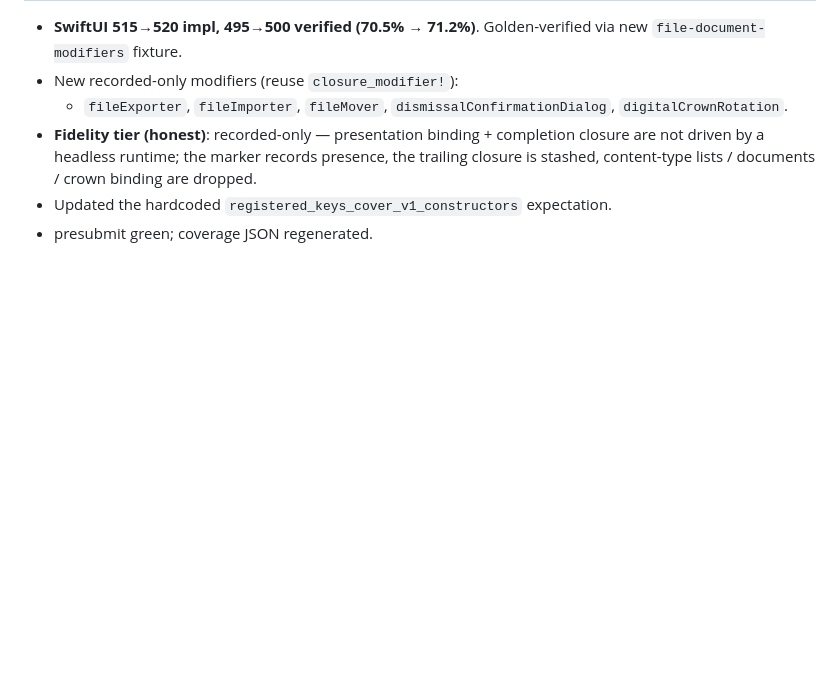
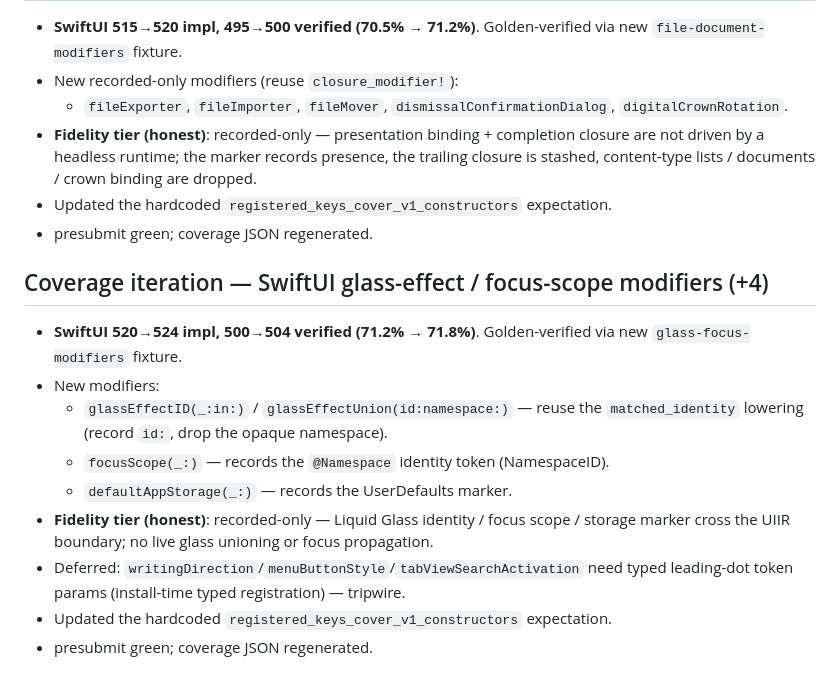
Before and after one commit to siuying/tswift, a Markdown page: loop-log.md, the part around the change. Drawn GitHub-style; blank space fills up the shorter version.

Commit message:
docs(loop-log): SwiftUI glass/focus slice

```diff
--- a/loop-log.md
+++ b/loop-log.md
@@ -1350,3 +1350,20 @@ oracle for SwiftData semantics; no shortcuts — weigh perf + structural impact.
   binding are dropped.
 - Updated the hardcoded `registered_keys_cover_v1_constructors` expectation.
 - presubmit green; coverage JSON regenerated.
+
+## Coverage iteration — SwiftUI glass-effect / focus-scope modifiers (+4)
+
+- **SwiftUI 520→524 impl, 500→504 verified (71.2% → 71.8%)**. Golden-verified
+  via new `glass-focus-modifiers` fixture.
+- New modifiers:
+  - `glassEffectID(_:in:)` / `glassEffectUnion(id:namespace:)` — reuse the
+    `matched_identity` lowering (record `id:`, drop the opaque namespace).
+  - `focusScope(_:)` — records the `@Namespace` identity token (NamespaceID).
+  - `defaultAppStorage(_:)` — records the UserDefaults marker.
+- **Fidelity tier (honest)**: recorded-only — Liquid Glass identity / focus
+  scope / storage marker cross the UIIR boundary; no live glass unioning or
+  focus propagation.
+- Deferred: `writingDirection`/`menuButtonStyle`/`tabViewSearchActivation` need
+  typed leading-dot token params (install-time typed registration) — tripwire.
+- Updated the hardcoded `registered_keys_cover_v1_constructors` expectation.
+- presubmit green; coverage JSON regenerated.
```
